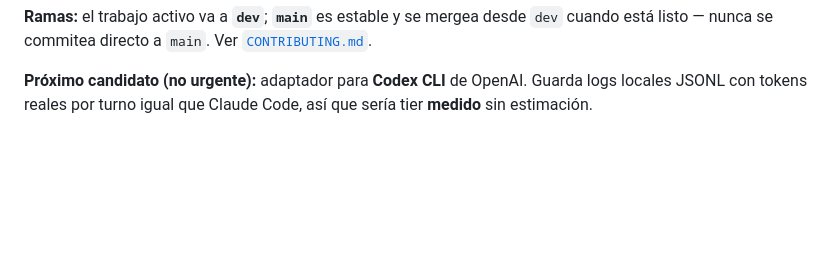
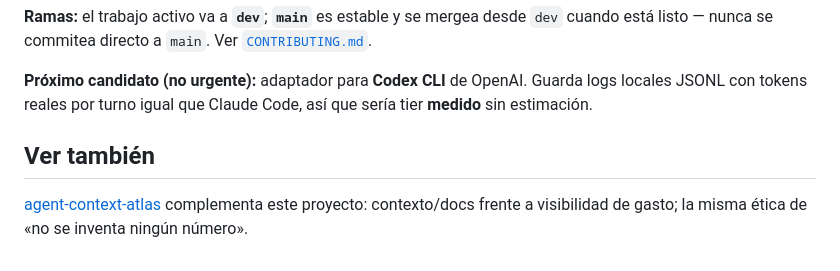
Before and after one commit to Rentheria/llm-agent-spend-manager, a Markdown page: README.md, the part around the change. Rendered like a GitHub page; blank space fills up the shorter version.

```diff
--- a/README.md
+++ b/README.md
@@ -612,3 +612,7 @@ cuando está listo — nunca se commitea directo a `main`. Ver [`CONTRIBUTING.md
 **Próximo candidato (no urgente):** adaptador para **Codex CLI** de OpenAI. Guarda logs
 locales JSONL con tokens reales por turno igual que Claude Code, así que sería tier **medido**
 sin estimación.
+
+## Ver también
+
+[agent-context-atlas](https://github.com/Rentheria/agent-context-atlas) complementa este proyecto: contexto/docs frente a visibilidad de gasto; la misma ética de «no se inventa ningún número».
```
Also changed, not shown: README.en.md (+4 -0 lines).
